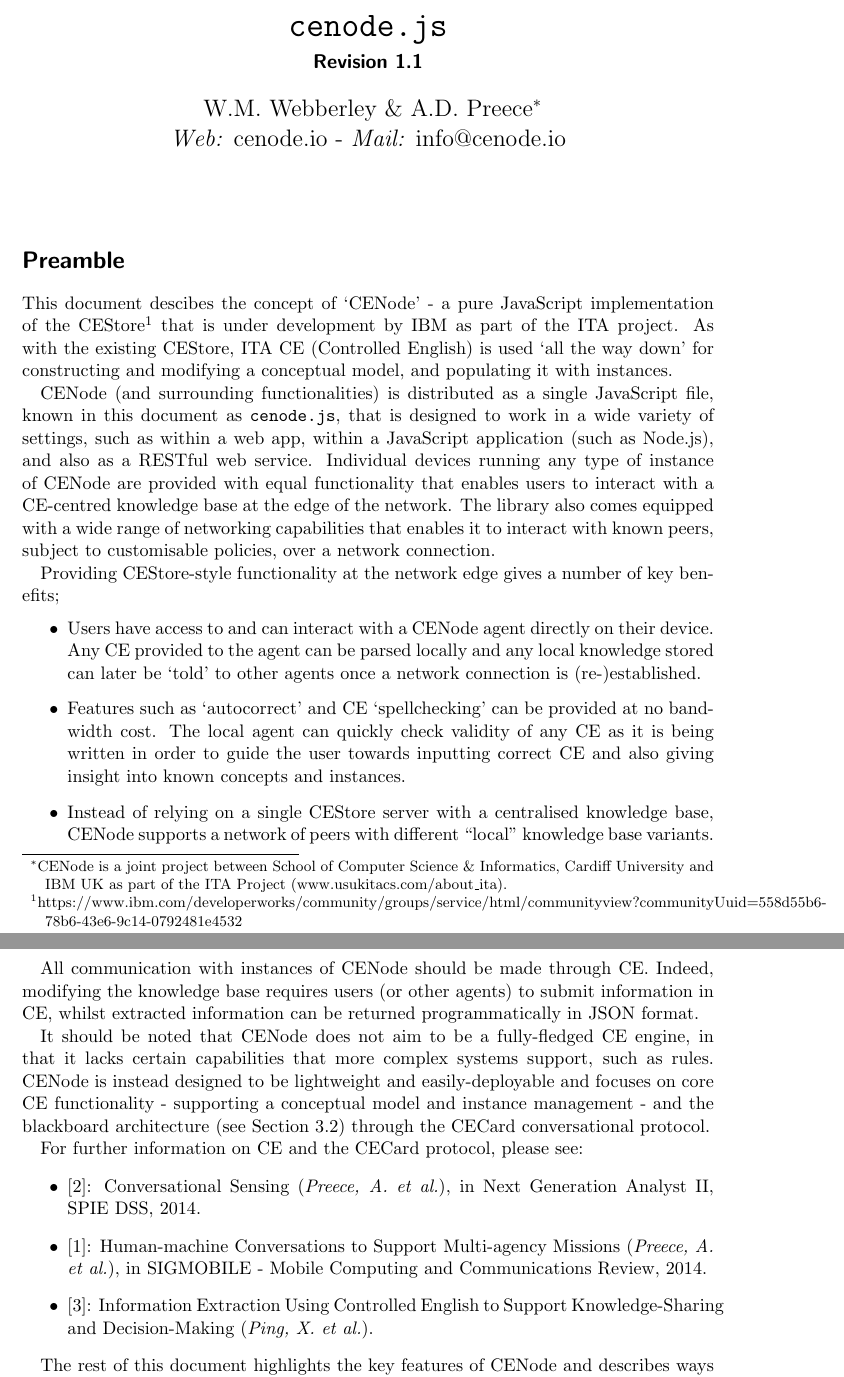
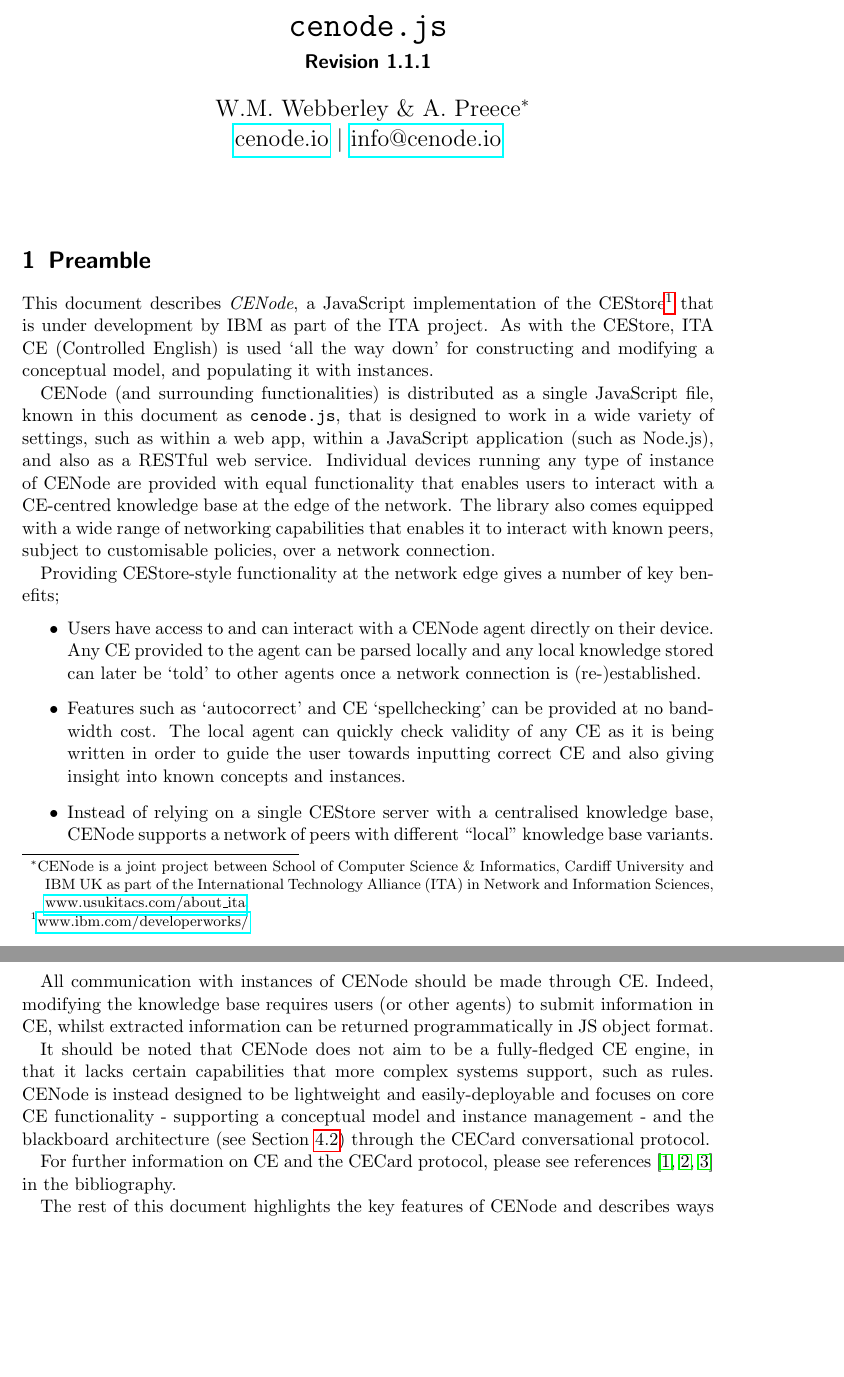
Before and after one commit to willwebberley/CENode, a LaTeX document (docs/documentation.tex): two parts of pages 1 and 2 of 22 before the commit and two parts of pages 1 and 2 of 21 after it, joined at a grey line, cut so that both start at the same text, the shorter picture padded with empty space. Compiled offline with pdfLaTeX.

Commit message:
Revised doc 1.1.1
Corrected minor typos. Revisions to Sections 1 and 2.

```diff
--- a/docs/documentation.tex
+++ b/docs/documentation.tex
@@ -1,16 +1,17 @@
 \documentclass{scrartcl}
 \usepackage{framed}
+\usepackage{hyperref}
 
 \title{\texttt{cenode.js}}
-\subtitle{Revision 1.1}
-\author{W.M. Webberley \& A.D. Preece\footnote{CENode is a joint project between School of Computer Science \& Informatics, Cardiff University and IBM UK as part of the ITA Project (www.usukitacs.com/about\_ita).}\\ \textit{Web:} cenode.io - \textit{Mail:} info@cenode.io}
+\subtitle{Revision 1.1.1}
+\author{W.M. Webberley \& A. Preece\footnote{CENode is a joint project between School of Computer Science \& Informatics, Cardiff University and IBM UK as part of the International Technology Alliance (ITA) in Network and Information Sciences, \href{http://www.usukitacs.com/about_ita}{www.usukitacs.com/about\_ita}.}\\ \href{http://cwenode.io}{cenode.io} $|$ \href{mailto:info@cenode.io}{info@cenode.io}}
 \date{}
 
 \begin{document}
 \maketitle
 
-\section*{Preamble}
-This document descibes the concept of `CENode' - a pure JavaScript implementation of the CEStore\footnote{https://www.ibm.com/developerworks/community/groups/service/html/communityview?communityUuid=558d55b6-78b6-43e6-9c14-0792481e4532} that is under development by IBM as part of the ITA project. As with the existing CEStore, ITA CE (Controlled English) is used `all the way down' for constructing and modifying a conceptual model, and populating it with instances.
+\section{Preamble}
+This document describes \textit{CENode}, a JavaScript implementation of the CEStore\footnote{\href{https://www.ibm.com/developerworks/community/groups/service/html/communityview?communityUuid=558d55b6-78b6-43e6-9c14-0792481e4532}{www.ibm.com/developerworks/}} that is under development by IBM as part of the ITA project. As with the CEStore, ITA CE (Controlled English) is used `all the way down' for constructing and modifying a conceptual model, and populating it with instances.
 
 CENode (and surrounding functionalities) is distributed as a single JavaScript file, known in this document as \texttt{cenode.js}, that is designed to work in a wide variety of settings, such as within a web app, within a JavaScript application (such as Node.js), and also as a RESTful web service. Individual devices running any type of instance of CENode are provided with equal functionality that enables users to interact with a CE-centred knowledge base at the edge of the network. The library also comes equipped with a wide range of networking capabilities that enables it to interact with known peers, subject to customisable policies, over a network connection.
 
@@ -21,16 +22,11 @@
     \item Instead of relying on a single CEStore server with a centralised knowledge base, CENode supports a network of peers with different ``local'' knowledge base variants.
 \end{itemize}
 
-All communication with instances of CENode should be made through CE. Indeed, modifying the knowledge base requires users (or other agents) to submit information in CE, whilst extracted information can be returned programmatically in JSON format.
+All communication with instances of CENode should be made through CE. Indeed, modifying the knowledge base requires users (or other agents) to submit information in CE, whilst extracted information can be returned programmatically in JS object format.
 
 It should be noted that CENode does not aim to be a fully-fledged CE engine, in that it lacks certain capabilities that more complex systems support, such as rules. CENode is instead designed to be lightweight and easily-deployable and focuses on core CE functionality - supporting a conceptual model and instance management - and the blackboard architecture (see Section \ref{blackboard_architecture}) through the CECard conversational protocol.
 
-For further information on CE and the CECard protocol, please see:
-\begin{itemize}
-    \item \cite{preece14cs}: Conversational Sensing (\textit{Preece, A. et al.}), in Next Generation Analyst II, SPIE DSS, 2014.
-    \item \cite{preece14hmc}: Human-machine Conversations to Support Multi-agency Missions (\textit{Preece, A. et al.}), in SIGMOBILE - Mobile Computing and Communications Review, 2014.
-    \item \cite{ping12}: Information Extraction Using Controlled English to Support Knowledge-Sharing and Decision-Making (\textit{Ping, X. et al.}).
-\end{itemize}
+For further information on CE and the CECard protocol, please see references~\cite{preece14hmc,preece14cs,ping12} in the bibliography.
 
 The rest of this document highlights the key features of CENode and describes ways in which it can be deployed and used for a wide range of applications.
 
```
Also changed, not shown: docs/documentation.pdf, docs/documentation.tex (24 more changed lines).
